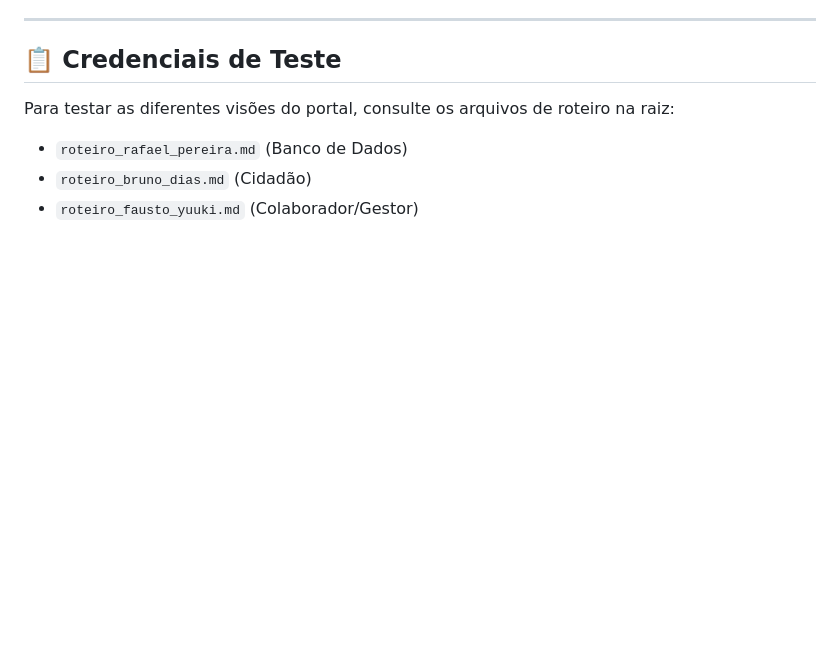
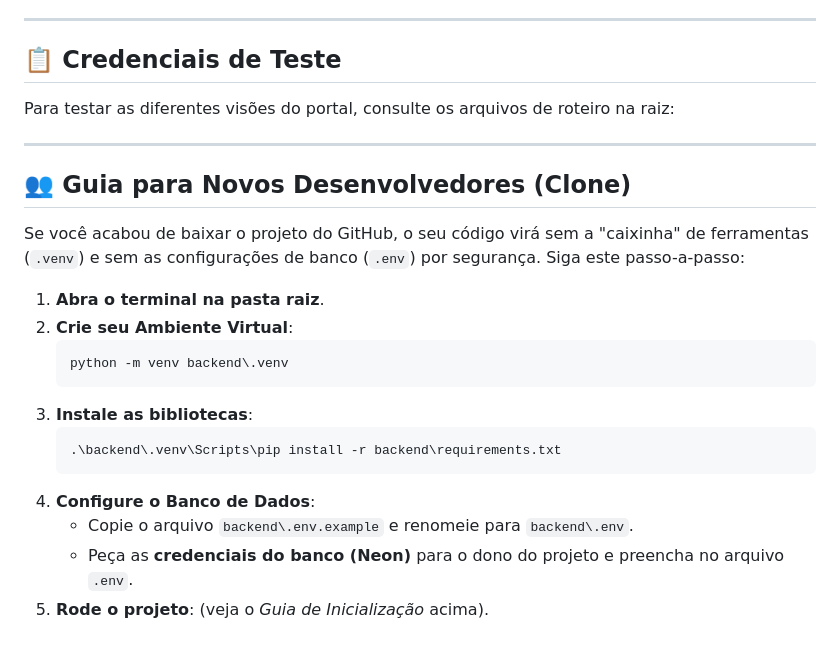
Before and after one commit to YuukiFST/VG-24H, a Markdown page: README.md, the part around the change. Rendered like a GitHub page; blank space fills up the shorter version.

Commit message:
docs: Adicionado Guia para Novos Desenvolvedores ao README

````diff
--- a/README.md
+++ b/README.md
@@ -87,6 +87,22 @@ Após iniciar, abra seu navegador em: **[http://localhost:8000/](http://localhos
 
 Para testar as diferentes visões do portal, consulte os arquivos de roteiro na raiz:
 
-- `roteiro_rafael_pereira.md` (Banco de Dados)
-- `roteiro_bruno_dias.md` (Cidadão)
-- `roteiro_fausto_yuuki.md` (Colaborador/Gestor)
+---
+
+## 👥 Guia para Novos Desenvolvedores (Clone)
+
+Se você acabou de baixar o projeto do GitHub, o seu código virá sem a "caixinha" de ferramentas (`.venv`) e sem as configurações de banco (`.env`) por segurança. Siga este passo-a-passo:
+
+1. **Abra o terminal na pasta raiz**.
+2. **Crie seu Ambiente Virtual**:
+   ```powershell
+   python -m venv backend\.venv
+   ```
+3. **Instale as bibliotecas**:
+   ```powershell
+   .\backend\.venv\Scripts\pip install -r backend\requirements.txt
+   ```
+4. **Configure o Banco de Dados**:
+   - Copie o arquivo `backend\.env.example` e renomeie para `backend\.env`.
+   - Peça as **credenciais do banco (Neon)** para o dono do projeto e preencha no arquivo `.env`.
+5. **Rode o projeto**: (veja o _Guia de Inicialização_ acima).
````
